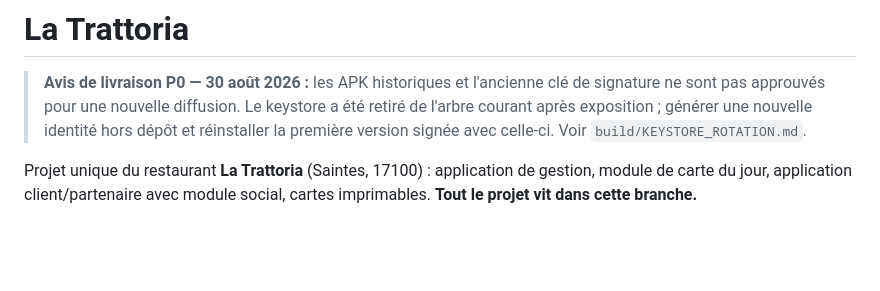
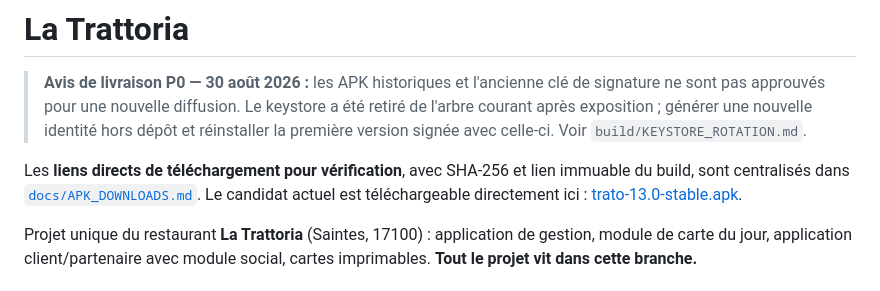
Before and after one commit to Seb-ix-coder/La-Trattoria-, a Markdown page: README.md, the part around the change. Drawn GitHub-style; blank space fills up the shorter version.

Commit message:
Ajouter les liens directs de verification des APK
Co-authored-by: arena-agent <297053741+arena-agent@users.noreply.github.com>

```diff
--- a/README.md
+++ b/README.md
@@ -5,6 +5,11 @@
 > keystore a été retiré de l'arbre courant après exposition ; générer une
 > nouvelle identité hors dépôt et réinstaller la première version signée avec
 > celle-ci. Voir `build/KEYSTORE_ROTATION.md`.
+
+Les **liens directs de téléchargement pour vérification**, avec SHA-256 et
+lien immuable du build, sont centralisés dans [`docs/APK_DOWNLOADS.md`](docs/APK_DOWNLOADS.md).
+Le candidat actuel est téléchargeable directement ici :
+[trato-13.0-stable.apk](https://raw.githubusercontent.com/Seb-ix-coder/La-Trattoria-/arena/01a051de-la-trattoria/trato-13.0-stable.apk).
 
 Projet unique du restaurant **La Trattoria** (Saintes, 17100) : application de
 gestion, module de carte du jour, application client/partenaire avec module
```
Also changed, not shown: docs/APK_DOWNLOADS.md (added, +58 -0 lines).
